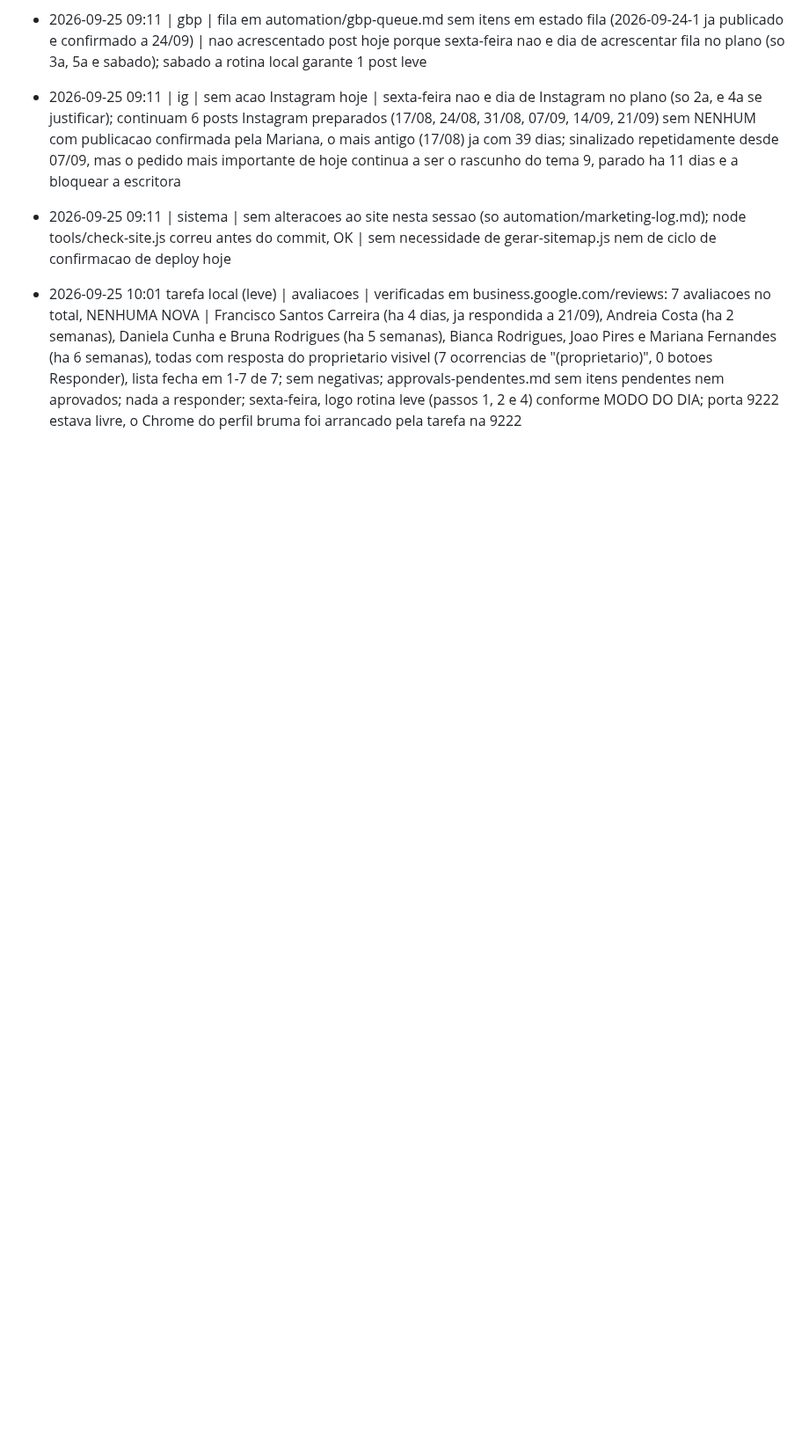
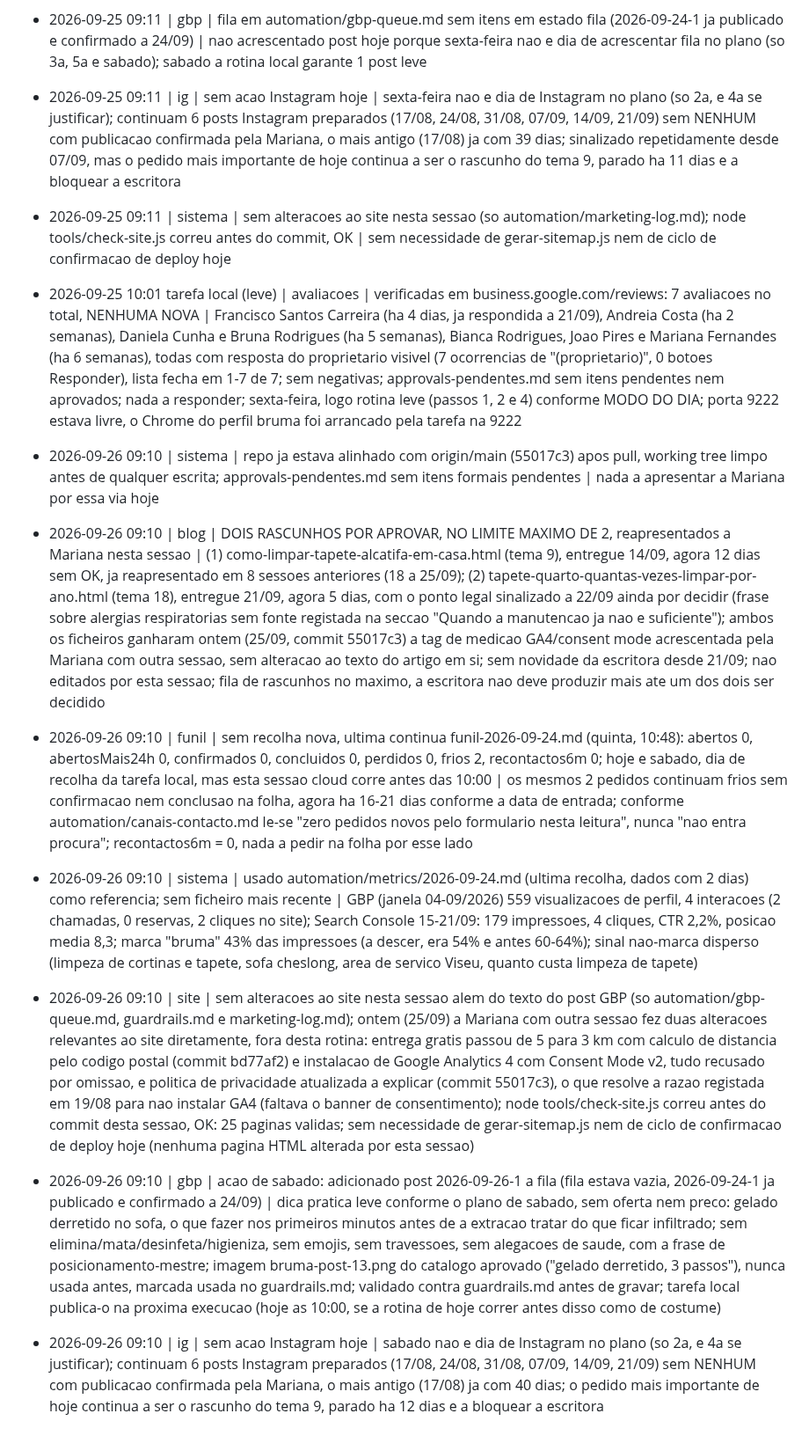
Before and after one commit to mavechfe/bruma-site, a Markdown page: automation/marketing-log.md, the part around the change. Shown at 88% size. Drawn GitHub-style; blank space fills up the shorter version.

```diff
--- a/automation/marketing-log.md
+++ b/automation/marketing-log.md
@@ -432,3 +432,11 @@ Formato: `- AAAA-MM-DD HH:mm | <canal: gbp|blog|ig|site|funil|sistema> | <ação
 - 2026-09-25 09:11 | ig | sem acao Instagram hoje | sexta-feira nao e dia de Instagram no plano (so 2a, e 4a se justificar); continuam 6 posts Instagram preparados (17/08, 24/08, 31/08, 07/09, 14/09, 21/09) sem NENHUM com publicacao confirmada pela Mariana, o mais antigo (17/08) ja com 39 dias; sinalizado repetidamente desde 07/09, mas o pedido mais importante de hoje continua a ser o rascunho do tema 9, parado ha 11 dias e a bloquear a escritora
 - 2026-09-25 09:11 | sistema | sem alteracoes ao site nesta sessao (so automation/marketing-log.md); node tools/check-site.js correu antes do commit, OK | sem necessidade de gerar-sitemap.js nem de ciclo de confirmacao de deploy hoje
 - 2026-09-25 10:01 tarefa local (leve) | avaliacoes | verificadas em business.google.com/reviews: 7 avaliacoes no total, NENHUMA NOVA | Francisco Santos Carreira (ha 4 dias, ja respondida a 21/09), Andreia Costa (ha 2 semanas), Daniela Cunha e Bruna Rodrigues (ha 5 semanas), Bianca Rodrigues, Joao Pires e Mariana Fernandes (ha 6 semanas), todas com resposta do proprietario visivel (7 ocorrencias de "(proprietario)", 0 botoes Responder), lista fecha em 1-7 de 7; sem negativas; approvals-pendentes.md sem itens pendentes nem aprovados; nada a responder; sexta-feira, logo rotina leve (passos 1, 2 e 4) conforme MODO DO DIA; porta 9222 estava livre, o Chrome do perfil bruma foi arrancado pela tarefa na 9222
+
+- 2026-09-26 09:10 | sistema | repo ja estava alinhado com origin/main (55017c3) apos pull, working tree limpo antes de qualquer escrita; approvals-pendentes.md sem itens formais pendentes | nada a apresentar a Mariana por essa via hoje
+- 2026-09-26 09:10 | blog | DOIS RASCUNHOS POR APROVAR, NO LIMITE MAXIMO DE 2, reapresentados a Mariana nesta sessao | (1) como-limpar-tapete-alcatifa-em-casa.html (tema 9), entregue 14/09, agora 12 dias sem OK, ja reapresentado em 8 sessoes anteriores (18 a 25/09); (2) tapete-quarto-quantas-vezes-limpar-por-ano.html (tema 18), entregue 21/09, agora 5 dias, com o ponto legal sinalizado a 22/09 ainda por decidir (frase sobre alergias respiratorias sem fonte registada na seccao "Quando a manutencao ja nao e suficiente"); ambos os ficheiros ganharam ontem (25/09, commit 55017c3) a tag de medicao GA4/consent mode acrescentada pela Mariana com outra sessao, sem alteracao ao texto do artigo em si; sem novidade da escritora desde 21/09; nao editados por esta sessao; fila de rascunhos no maximo, a escritora nao deve produzir mais ate um dos dois ser decidido
+- 2026-09-26 09:10 | funil | sem recolha nova, ultima continua funil-2026-09-24.md (quinta, 10:48): abertos 0, abertosMais24h 0, confirmados 0, concluidos 0, perdidos 0, frios 2, recontactos6m 0; hoje e sabado, dia de recolha da tarefa local, mas esta sessao cloud corre antes das 10:00 | os mesmos 2 pedidos continuam frios sem confirmacao nem conclusao na folha, agora ha 16-21 dias conforme a data de entrada; conforme automation/canais-contacto.md le-se "zero pedidos novos pelo formulario nesta leitura", nunca "nao entra procura"; recontactos6m = 0, nada a pedir na folha por esse lado
+- 2026-09-26 09:10 | sistema | usado automation/metrics/2026-09-24.md (ultima recolha, dados com 2 dias) como referencia; sem ficheiro mais recente | GBP (janela 04-09/2026) 559 visualizacoes de perfil, 4 interacoes (2 chamadas, 0 reservas, 2 cliques no site); Search Console 15-21/09: 179 impressoes, 4 cliques, CTR 2,2%, posicao media 8,3; marca "bruma" 43% das impressoes (a descer, era 54% e antes 60-64%); sinal nao-marca disperso (limpeza de cortinas e tapete, sofa cheslong, area de servico Viseu, quanto custa limpeza de tapete)
+- 2026-09-26 09:10 | site | sem alteracoes ao site nesta sessao alem do texto do post GBP (so automation/gbp-queue.md, guardrails.md e marketing-log.md); ontem (25/09) a Mariana com outra sessao fez duas alteracoes relevantes ao site diretamente, fora desta rotina: entrega gratis passou de 5 para 3 km com calculo de distancia pelo codigo postal (commit bd77af2) e instalacao de Google Analytics 4 com Consent Mode v2, tudo recusado por omissao, e politica de privacidade atualizada a explicar (commit 55017c3), o que resolve a razao registada em 19/08 para nao instalar GA4 (faltava o banner de consentimento); node tools/check-site.js correu antes do commit desta sessao, OK: 25 paginas validas; sem necessidade de gerar-sitemap.js nem de ciclo de confirmacao de deploy hoje (nenhuma pagina HTML alterada por esta sessao)
+- 2026-09-26 09:10 | gbp | acao de sabado: adicionado post 2026-09-26-1 a fila (fila estava vazia, 2026-09-24-1 ja publicado e confirmado a 24/09) | dica pratica leve conforme o plano de sabado, sem oferta nem preco: gelado derretido no sofa, o que fazer nos primeiros minutos antes de a extracao tratar do que ficar infiltrado; sem elimina/mata/desinfeta/higieniza, sem emojis, sem travessoes, sem alegacoes de saude, com a frase de posicionamento-mestre; imagem bruma-post-13.png do catalogo aprovado ("gelado derretido, 3 passos"), nunca usada antes, marcada usada no guardrails.md; validado contra guardrails.md antes de gravar; tarefa local publica-o na proxima execucao (hoje as 10:00, se a rotina de hoje correr antes disso como de costume)
+- 2026-09-26 09:10 | ig | sem acao Instagram hoje | sabado nao e dia de Instagram no plano (so 2a, e 4a se justificar); continuam 6 posts Instagram preparados (17/08, 24/08, 31/08, 07/09, 14/09, 21/09) sem NENHUM com publicacao confirmada pela Mariana, o mais antigo (17/08) ja com 40 dias; o pedido mais importante de hoje continua a ser o rascunho do tema 9, parado ha 12 dias e a bloquear a escritora
```
Also changed, not shown: automation/gbp-queue.md (+6 -0 lines), automation/guardrails.md (+1 -1 lines).
